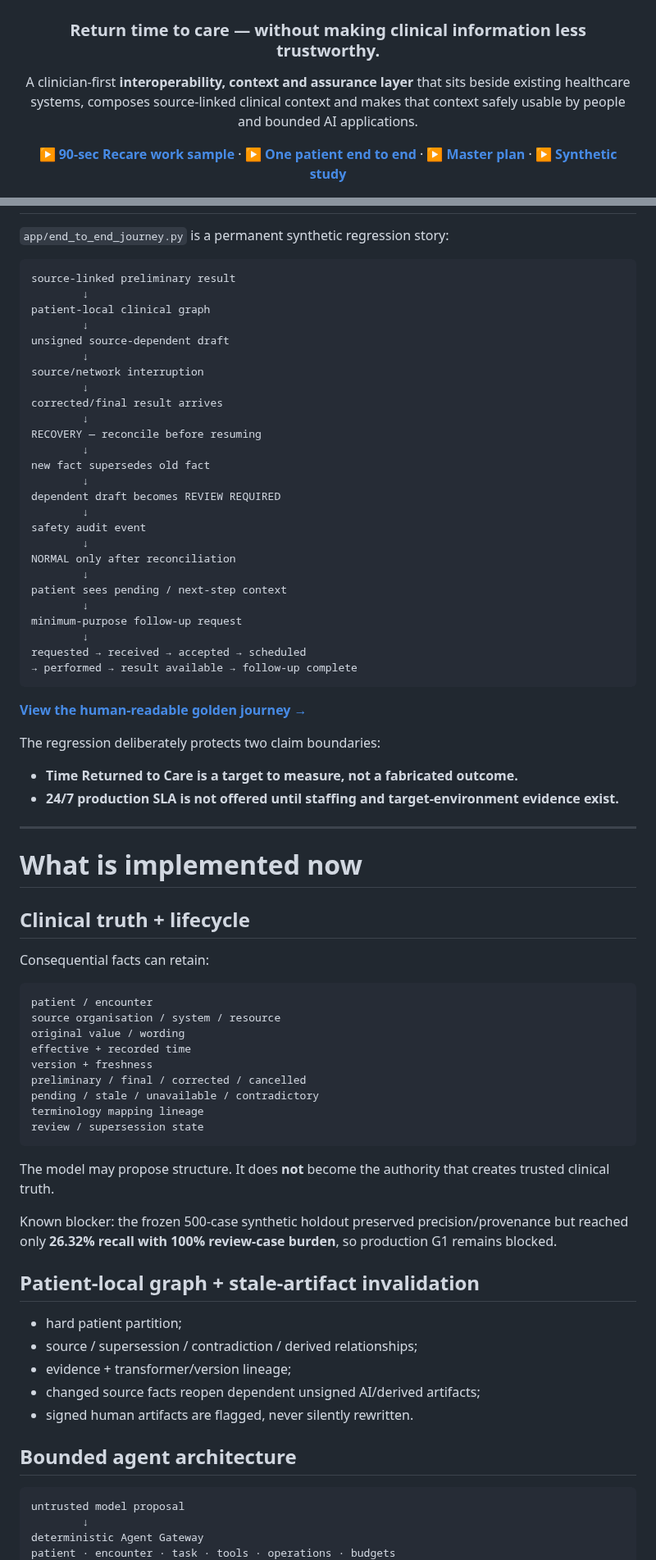
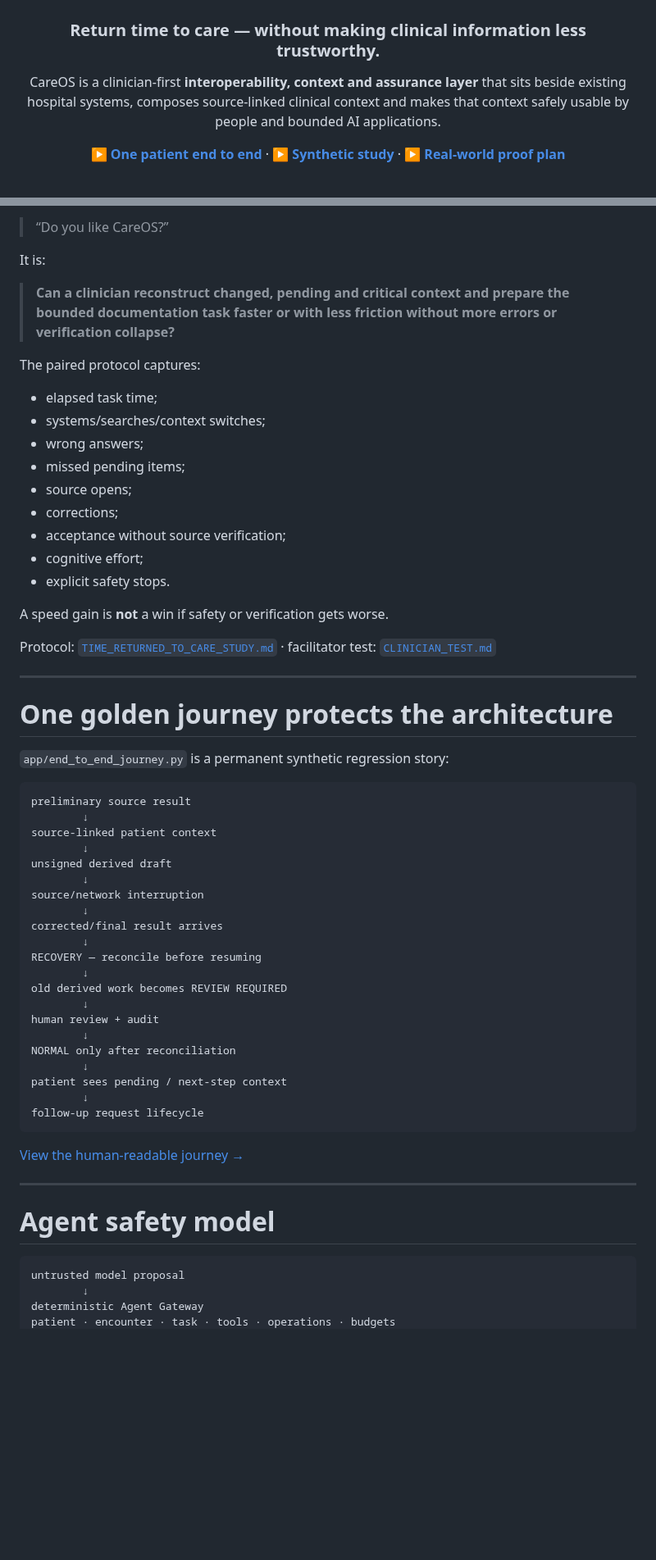
Before and after one commit to mikelninh/care-os, a Markdown page: README.md, 2 parts joined by grey strips. Shown at 82% size. GitHub-like rendering; blank space fills up the shorter version.

````diff
--- a/README.md
+++ b/README.md
@@ -4,8 +4,8 @@
 
 ### **Return time to care — without making clinical information less trustworthy.**
 
-A clinician-first **interoperability, context and assurance layer** that sits beside existing healthcare systems, composes source-linked clinical context and makes that context safely usable by people and bounded AI applications.
+CareOS is a clinician-first **interoperability, context and assurance layer** that sits beside existing hospital systems, composes source-linked clinical context and makes that context safely usable by people and bounded AI applications.
 
-[**▶ 90-sec Recare work sample**](https://mikelninh.github.io/recare/) · [**▶ One patient end to end**](https://mikelninh.github.io/careos/journey.html) · [**▶ Master plan**](https://mikelninh.github.io/careos/master.html) · [**▶ Synthetic study**](https://mikelninh.github.io/careos/study.html)
+[**▶ One patient end to end**](https://mikelninh.github.io/careos/journey.html) · [**▶ Synthetic study**](https://mikelninh.github.io/careos/study.html) · [**▶ Real-world proof plan**](proof/README.md)
 
 [![tests](https://github.com/mikelninh/care-os/actions/workflows/test.yml/badge.svg)](https://github.com/mikelninh/care-os/actions/workflows/test.yml)
@@ -81,12 +164,37 @@ These are correctness constraints, not interface copy.
+> “Do you like CareOS?”
+
+It is:
+
+> **Can a clinician reconstruct changed, pending and critical context and prepare the bounded documentation task faster or with less friction without more errors or verification collapse?**
+
+The paired protocol captures:
+
+- elapsed task time;
+- systems/searches/context switches;
+- wrong answers;
+- missed pending items;
+- source opens;
+- corrections;
+- acceptance without source verification;
+- cognitive effort;
+- explicit safety stops.
+
+A speed gain is **not** a win if safety or verification gets worse.
+
+Protocol: [`TIME_RETURNED_TO_CARE_STUDY.md`](docs/TIME_RETURNED_TO_CARE_STUDY.md) · facilitator test: [`CLINICIAN_TEST.md`](CLINICIAN_TEST.md)
+
+---
+
+# One golden journey protects the architecture
 
 `app/end_to_end_journey.py` is a permanent synthetic regression story:
 
 ```text
-source-linked preliminary result
+preliminary source result
         ↓
-patient-local clinical graph
+source-linked patient context
         ↓
-unsigned source-dependent draft
+unsigned derived draft
         ↓
 source/network interruption
         ↓
@@ -94,62 +202,22 @@ corrected/final result arrives
         ↓
 RECOVERY — reconcile before resuming
         ↓
-new fact supersedes old fact
+old derived work becomes REVIEW REQUIRED
         ↓
-dependent draft becomes REVIEW REQUIRED
-        ↓
-safety audit event
+human review + audit
         ↓
 NORMAL only after reconciliation
         ↓
 patient sees pending / next-step context
         ↓
-minimum-purpose follow-up request
-        ↓
-requested → received → accepted → scheduled
-→ performed → result available → follow-up complete
+follow-up request lifecycle
 ```
 
-[**View the human-readable golden journey →**](https://mikelninh.github.io/careos/journey.html)
-
-The regression deliberately protects two claim boundaries:
-
-- **Time Returned to Care is a target to measure, not a fabricated outcome.**
-- **24/7 production SLA is not offered until staffing and target-environment evidence exist.**
+[View the human-readable journey →](https://mikelninh.github.io/careos/journey.html)
 
 ---
 
-# What is implemented now
-
-## Clinical truth + lifecycle
-
-Consequential facts can retain:
-
-```text
-patient / encounter
-source organisation / system / resource
-original value / wording
-effective + recorded time
-version + freshness
-preliminary / final / corrected / cancelled
-pending / stale / unavailable / contradictory
-terminology mapping lineage
-review / supersession state
-```
-
-The model may propose structure. It does **not** become the authority that creates trusted clinical truth.
-
-Known blocker: the frozen 500-case synthetic holdout preserved precision/provenance but reached only **26.32% recall with 100% review-case burden**, so production G1 remains blocked.
-
-## Patient-local graph + stale-artifact invalidation
-
-- hard patient partition;
-- source / supersession / contradiction / derived relationships;
-- evidence + transformer/version lineage;
-- changed source facts reopen dependent unsigned AI/derived artifacts;
-- signed human artifacts are flagged, never silently rewritten.
-
-## Bounded agent architecture
+# Agent safety model
 
 ```text
 untrusted model proposal
````
Also changed, not shown: other parts of README.md (+173 -248 lines).
